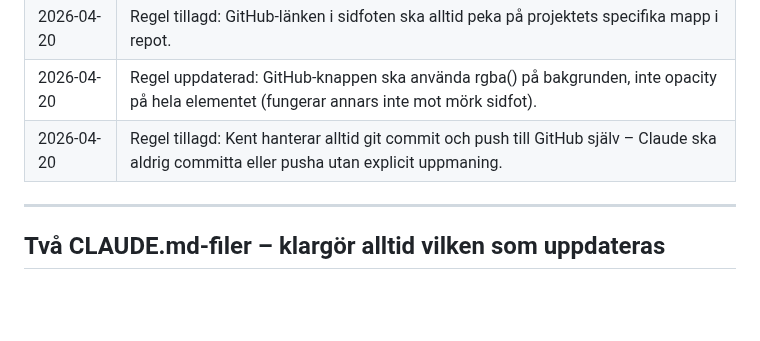
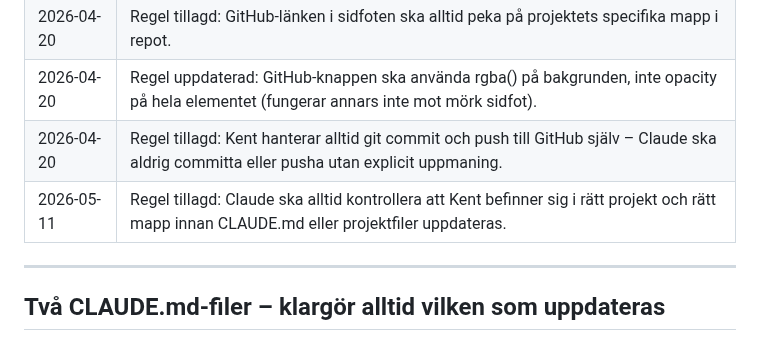
Before and after one commit to kentlundgren/foreningar, a Markdown page: CLAUDE.md, the part around the change. Drawn GitHub-style; blank space fills up the shorter version.

Commit message:
Add rule to CLAUDE.md: Claude must verify Kent's project and directory before updates. This ensures proper context for modifications to CLAUDE.md and project files.

```diff
--- a/CLAUDE.md
+++ b/CLAUDE.md
@@ -15,6 +15,7 @@ Projektspecifika CLAUDE.md-filer kan lägga till eller precisera regler, men des
 | 2026-04-20 | Regel tillagd: GitHub-länken i sidfoten ska alltid peka på projektets specifika mapp i repot. |
 | 2026-04-20 | Regel uppdaterad: GitHub-knappen ska använda rgba() på bakgrunden, inte opacity på hela elementet (fungerar annars inte mot mörk sidfot). |
 | 2026-04-20 | Regel tillagd: Kent hanterar alltid git commit och push till GitHub själv – Claude ska aldrig committa eller pusha utan explicit uppmaning. |
+| 2026-05-11 | Regel tillagd: Claude ska alltid kontrollera att Kent befinner sig i rätt projekt och rätt mapp innan CLAUDE.md eller projektfiler uppdateras. |
 
 ---
 
```
